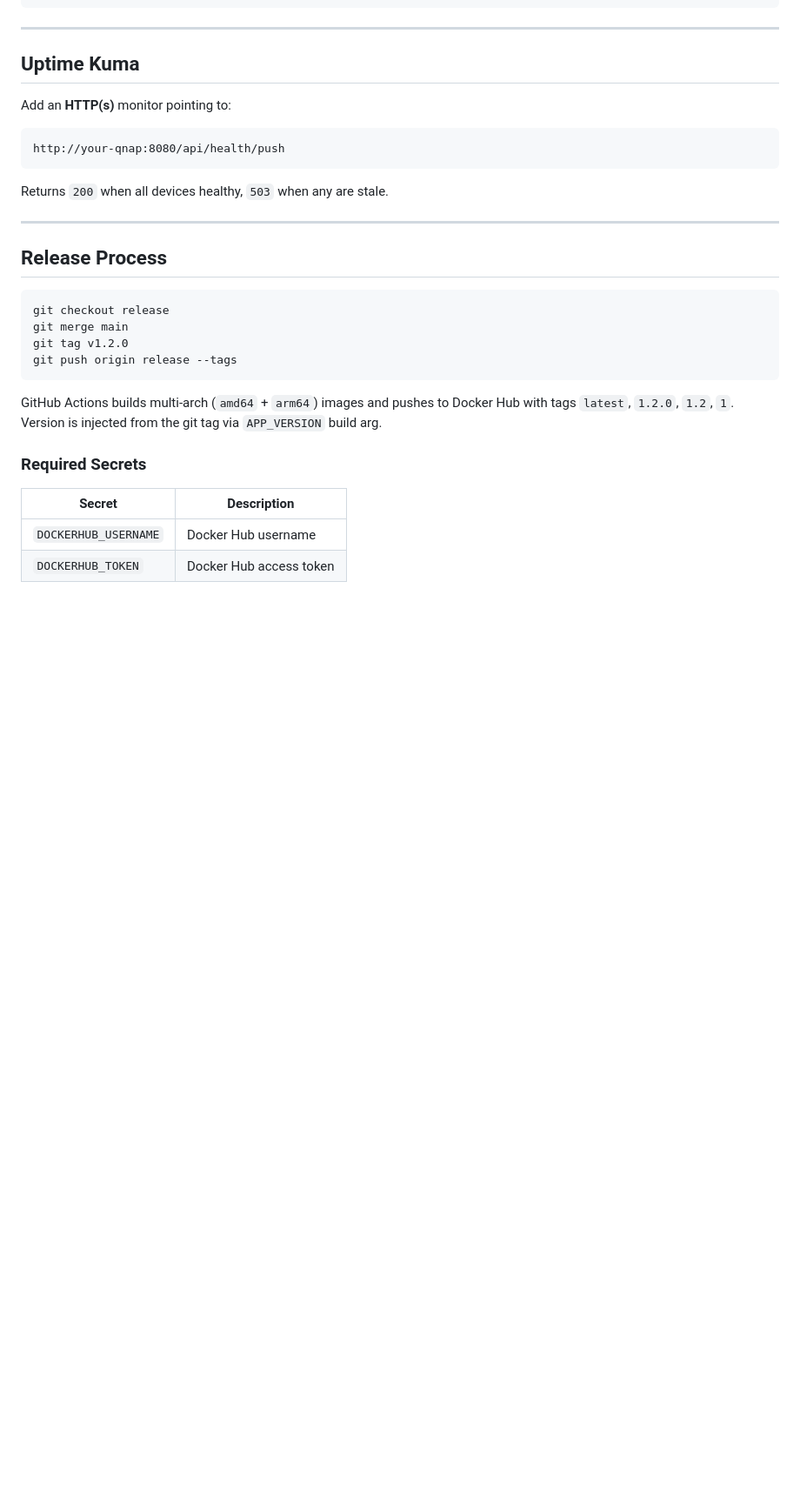
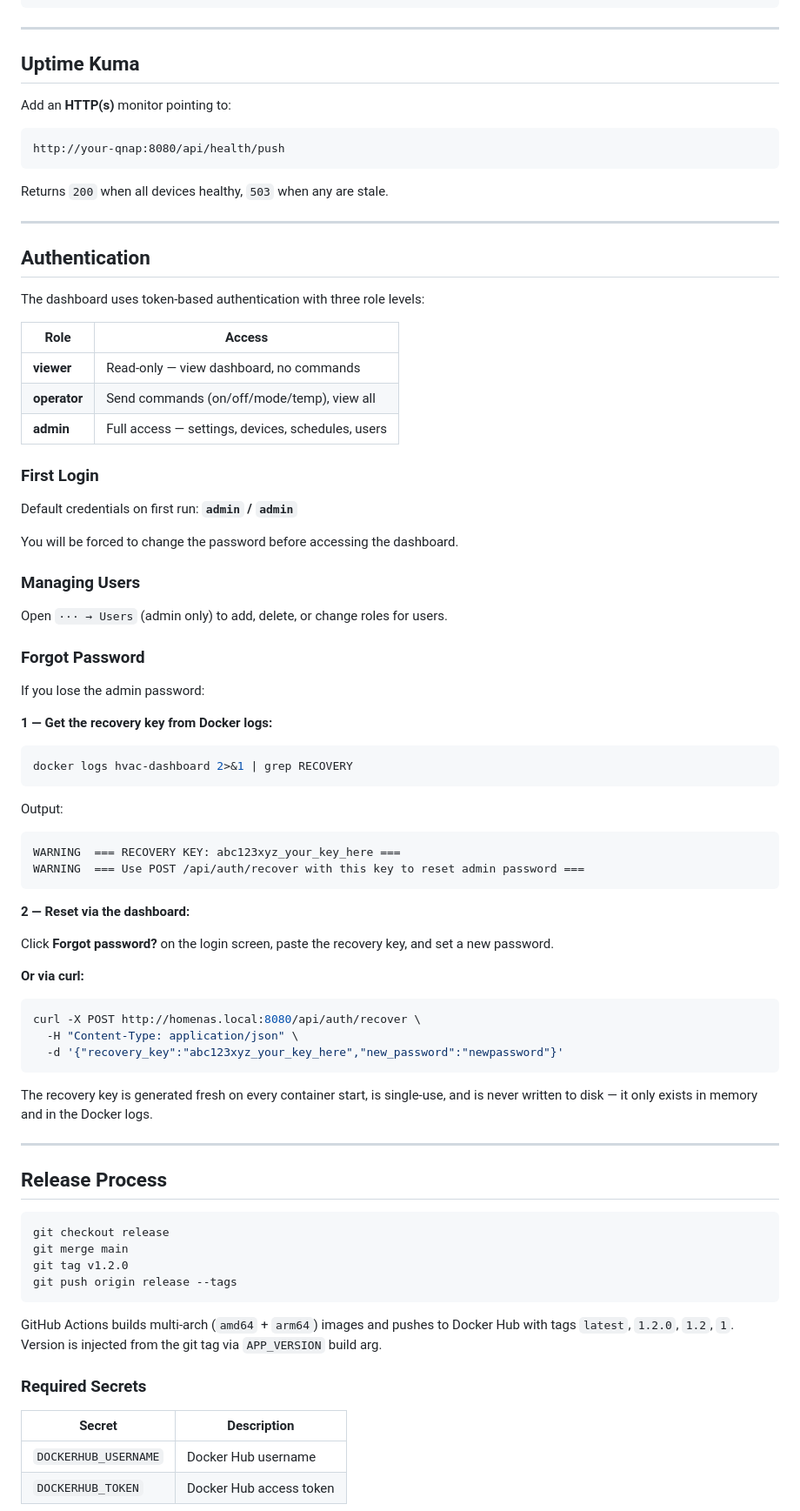
Before and after one commit to dwightmulcahy/hvac-dashboard, a Markdown page: README.md, the part around one of its changes. Shown at 87% size. Rendered like a GitHub page; blank space fills up the shorter version.

Commit message:
doc(password): updated README.md with password reset process

````diff
--- a/README.md
+++ b/README.md
@@ -204,6 +204,55 @@ Returns `200` when all devices healthy, `503` when any are stale.
 
 ---
 
+## Authentication
+
+The dashboard uses token-based authentication with three role levels:
+
+| Role | Access |
+|---|---|
+| **viewer** | Read-only — view dashboard, no commands |
+| **operator** | Send commands (on/off/mode/temp), view all |
+| **admin** | Full access — settings, devices, schedules, users |
+
+### First Login
+
+Default credentials on first run: **`admin` / `admin`**
+
+You will be forced to change the password before accessing the dashboard.
+
+### Managing Users
+
+Open `··· → Users` (admin only) to add, delete, or change roles for users.
+
+### Forgot Password
+
+If you lose the admin password:
+
+**1 — Get the recovery key from Docker logs:**
+```bash
+docker logs hvac-dashboard 2>&1 | grep RECOVERY
+```
+Output:
+```
+WARNING  === RECOVERY KEY: abc123xyz_your_key_here ===
+WARNING  === Use POST /api/auth/recover with this key to reset admin password ===
+```
+
+**2 — Reset via the dashboard:**
+
+Click **Forgot password?** on the login screen, paste the recovery key, and set a new password.
+
+**Or via curl:**
+```bash
+curl -X POST http://homenas.local:8080/api/auth/recover \
+  -H "Content-Type: application/json" \
+  -d '{"recovery_key":"abc123xyz_your_key_here","new_password":"newpassword"}'
+```
+
+The recovery key is generated fresh on every container start, is single-use, and is never written to disk — it only exists in memory and in the Docker logs.
+
+---
+
 ## Release Process
 
 ```bash
````
Also changed, not shown: other parts of README.md (+1 -1 lines).
